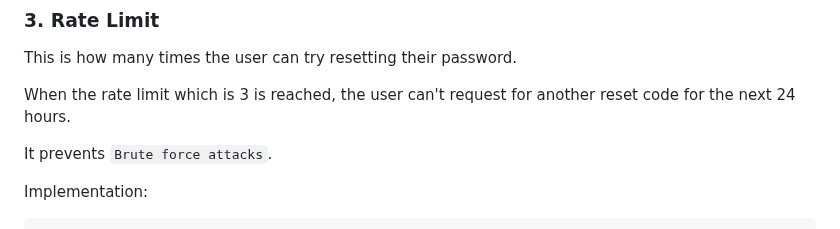
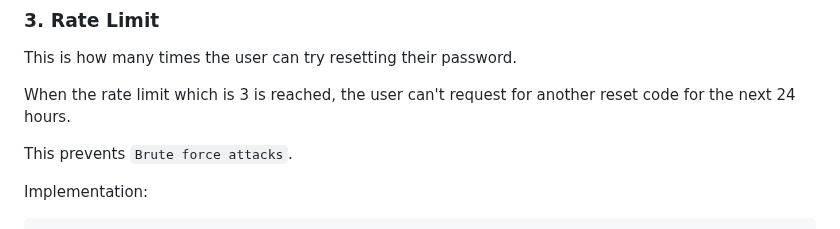
Before and after one commit to Elvismutinda/User-Auth, a Markdown page: README.md, the part around the change. Rendered like a GitHub page.

````diff
--- a/README.md
+++ b/README.md
@@ -255,7 +255,7 @@ This is how many times the user can try resetting their password.
 
 When the rate limit which is 3 is reached, the user can't request for another reset code for the next 24 hours.
 
-It prevents ```Brute force attacks```.
+This prevents ```Brute force attacks```.
 
 Implementation:
 ```php
````
